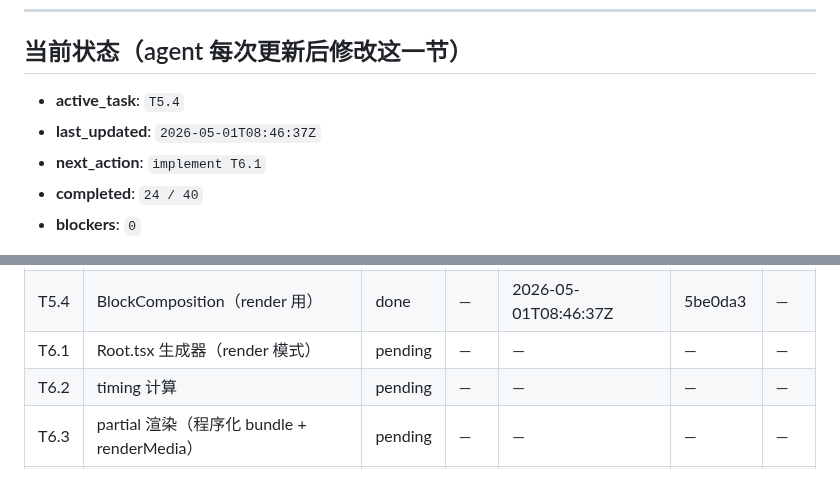
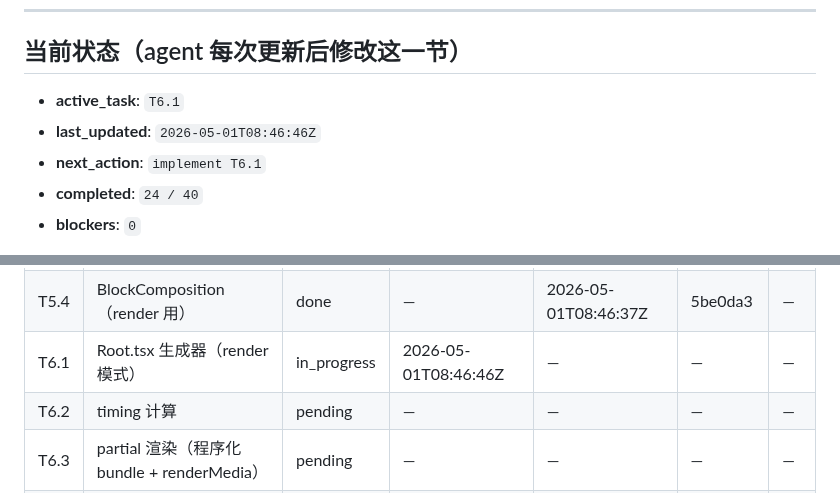
Before and after one commit to xslkim/AutoVideo, a Markdown page: PROGRESS.md, 2 parts joined by grey strips. Rendered like a GitHub page.

Commit message:
chore(T6.1): start

```diff
--- a/PROGRESS.md
+++ b/PROGRESS.md
@@ -6,8 +6,8 @@
 
 ## 当前状态（agent 每次更新后修改这一节）
 
-- **active_task**: `T5.4`
-- **last_updated**: `2026-05-01T08:46:37Z`
+- **active_task**: `T6.1`
+- **last_updated**: `2026-05-01T08:46:46Z`
 - **next_action**: `implement T6.1`
 - **completed**: `24 / 40`
 - **blockers**: `0`
@@ -53,7 +53,7 @@
 | T5.2 | SubtitleOverlay | done | — | 2026-05-01T08:30:00Z | fecacf0 | — |
 | T5.3 | BlockFrame + animations | done | — | 2026-05-01T08:32:43Z | 494f90c | — |
 | T5.4 | BlockComposition（render 用） | done | — | 2026-05-01T08:46:37Z | 5be0da3 | — |
-| T6.1 | Root.tsx 生成器（render 模式） | pending | — | — | — | — |
+| T6.1 | Root.tsx 生成器（render 模式） | in_progress | 2026-05-01T08:46:46Z | — | — | — |
 | T6.2 | timing 计算 | pending | — | — | — | — |
 | T6.3 | partial 渲染（程序化 bundle + renderMedia） | pending | — | — | — | — |
 | T6.4 | ffmpeg concat | pending | — | — | — | — |
```
